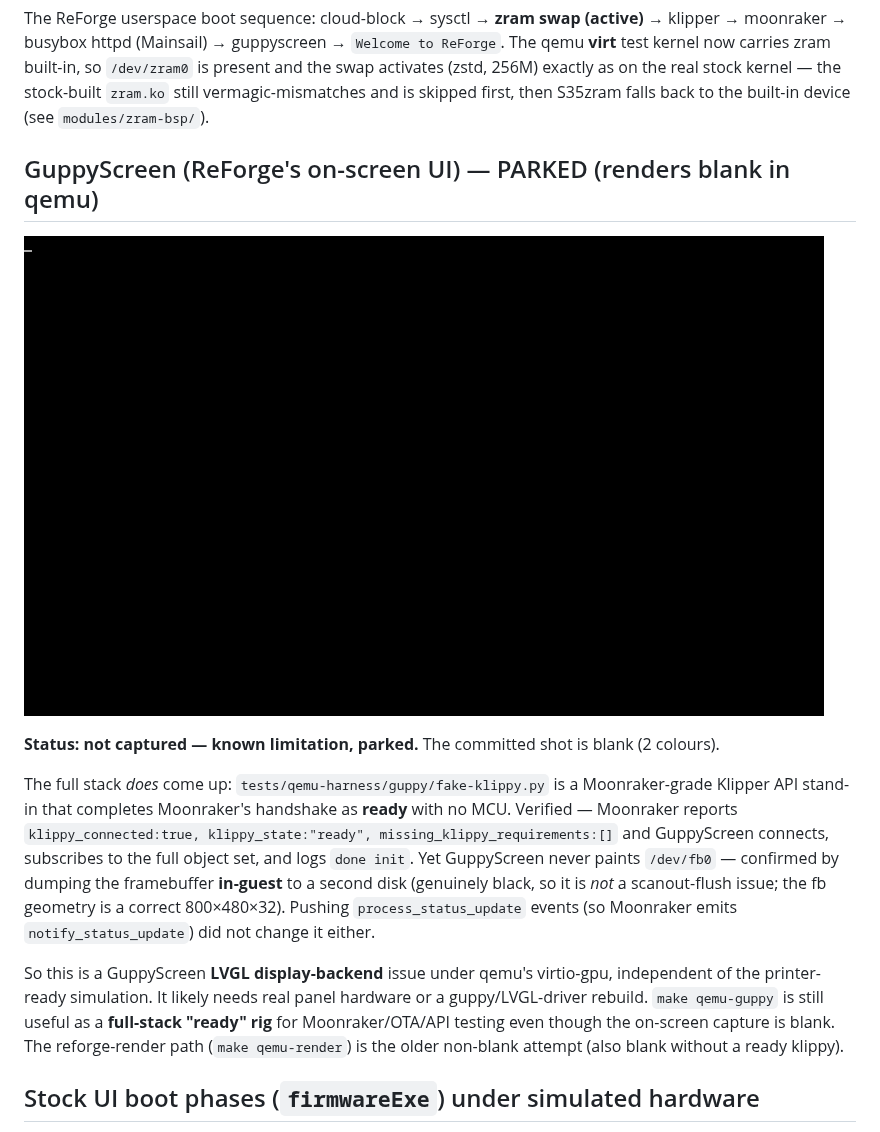
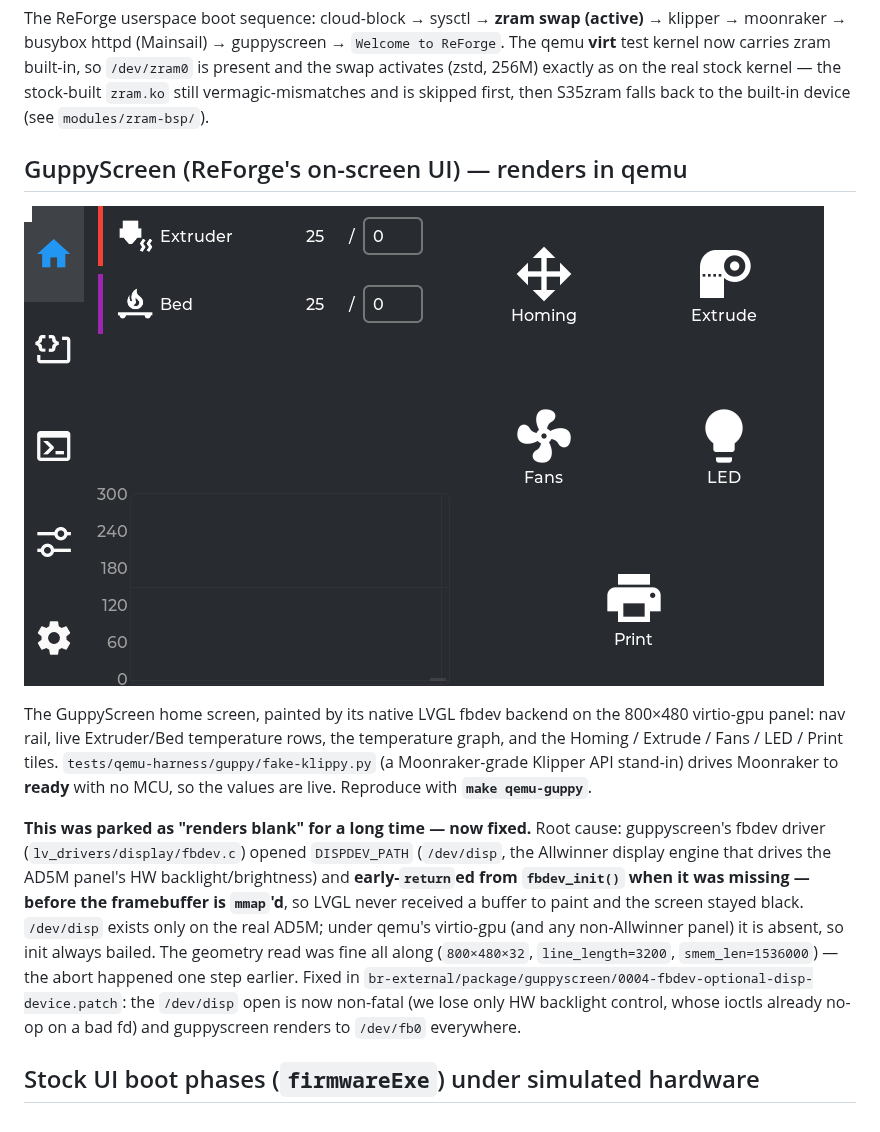
Before and after one commit to maci0/reforge, a Markdown page: docs/screenshots/README.md, the part around one of its changes. Rendered like a GitHub page; pictures changed too: docs/screenshots/guppyscreen-qemu-800x480.png.

Commit message:
guppyscreen: render in qemu — make /dev/disp (Allwinner DE) optional
GuppyScreen rendered blank under qemu (the long-parked "LVGL won't paint" item).
Root cause: fbdev_init() in lv_drivers/display/fbdev.c opened DISPDEV_PATH
(/dev/disp, the Allwinner display engine that drives the AD5M panel's HW
backlight/brightness) and took an early return when the open failed — which
happens before the framebuffer is mmap'd, so LVGL never got a buffer to paint
and the screen stayed black. /dev/disp exists only on the real AD5M; under
qemu's virtio-gpu (and any non-Allwinner panel) it is absent, so init always
bailed even though /dev/fb0 was perfectly usable (geometry read fine all along:
800x480x32, line_length=3200, smem_len=1536000).

0004-fbdev-optional-disp-device.patch makes the /dev/disp open non-fatal: we
lose only HW backlight/brightness control (the DISP_LCD_* ioctls already
log-and-continue on a bad fd) and keep rendering to /dev/fb0 everywhere.
Validated from a clean dirclean rebuild: make qemu-guppy now captures the full
home screen (800x480, ~348 colours) via the normal S75guppyscreen boot path.
Updated the screenshot + the screenshots/research docs (un-parked).

```diff
--- a/docs/screenshots/README.md
+++ b/docs/screenshots/README.md
@@ -37,5 +37,5 @@ kernel now carries zram built-in, so `/dev/zram0` is present and the swap activa
 exactly as on the real stock kernel — the stock-built `zram.ko` still vermagic-mismatches and is
 skipped first, then S35zram falls back to the built-in device (see `modules/zram-bsp/`).
 
-## GuppyScreen (ReForge's on-screen UI) — PARKED (renders blank in qemu)
+## GuppyScreen (ReForge's on-screen UI) — renders in qemu
 
@@ -43,20 +43,20 @@ skipped first, then S35zram falls back to the built-in device (see `modules/zram
 
-**Status: not captured — known limitation, parked.** The committed shot is blank (2 colours).
+The GuppyScreen home screen, painted by its native LVGL fbdev backend on the 800×480 virtio-gpu
+panel: nav rail, live Extruder/Bed temperature rows, the temperature graph, and the
+Homing / Extrude / Fans / LED / Print tiles. `tests/qemu-harness/guppy/fake-klippy.py` (a
+Moonraker-grade Klipper API stand-in) drives Moonraker to **ready** with no MCU, so the values
+are live. Reproduce with **`make qemu-guppy`**.
 
-The full stack *does* come up: `tests/qemu-harness/guppy/fake-klippy.py` is a Moonraker-grade
-Klipper API stand-in that completes Moonraker's handshake as **ready** with no MCU. Verified —
-Moonraker reports `klippy_connected:true, klippy_state:"ready", missing_klippy_requirements:[]`
-and GuppyScreen connects, subscribes to the full object set, and logs `done init`. Yet
-GuppyScreen never paints `/dev/fb0` — confirmed by dumping the framebuffer **in-guest** to a
-second disk (genuinely black, so it is *not* a scanout-flush issue; the fb geometry is a correct
-800×480×32). Pushing `process_status_update` events (so Moonraker emits `notify_status_update`)
-did not change it either.
-
-So this is a GuppyScreen **LVGL display-backend** issue under qemu's virtio-gpu, independent of
-the printer-ready simulation. It likely needs real panel hardware or a guppy/LVGL-driver rebuild.
-`make qemu-guppy` is still useful as a **full-stack "ready" rig** for Moonraker/OTA/API testing
-even though the on-screen capture is blank. The reforge-render path (`make qemu-render`) is the
-older non-blank attempt (also blank without a ready klippy).
+**This was parked as "renders blank" for a long time — now fixed.** Root cause: guppyscreen's
+fbdev driver (`lv_drivers/display/fbdev.c`) opened `DISPDEV_PATH` (`/dev/disp`, the Allwinner
+display engine that drives the AD5M panel's HW backlight/brightness) and **early-`return`ed from
+`fbdev_init()` when it was missing — before the framebuffer is `mmap`'d**, so LVGL never received
+a buffer to paint and the screen stayed black. `/dev/disp` exists only on the real AD5M; under
+qemu's virtio-gpu (and any non-Allwinner panel) it is absent, so init always bailed. The geometry
+read was fine all along (`800×480×32`, `line_length=3200`, `smem_len=1536000`) — the abort
+happened one step earlier. Fixed in `br-external/package/guppyscreen/0004-fbdev-optional-disp-device.patch`:
+the `/dev/disp` open is now non-fatal (we lose only HW backlight control, whose ioctls already
+no-op on a bad fd) and guppyscreen renders to `/dev/fb0` everywhere.
 
 ## Stock UI boot phases (`firmwareExe`) under simulated hardware
 
```
Also changed, not shown: other parts of docs/screenshots/README.md (+1 -1 lines), 2 other files.
